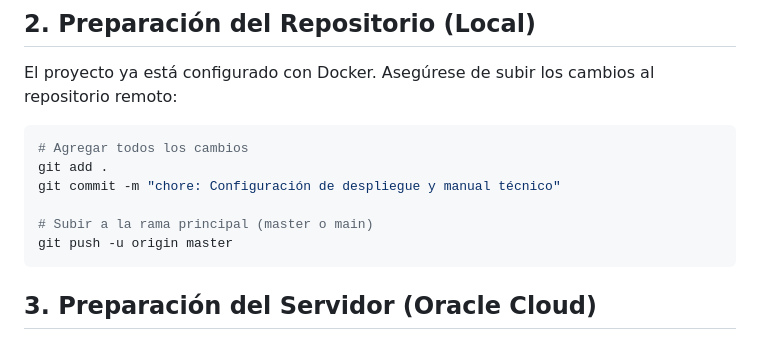
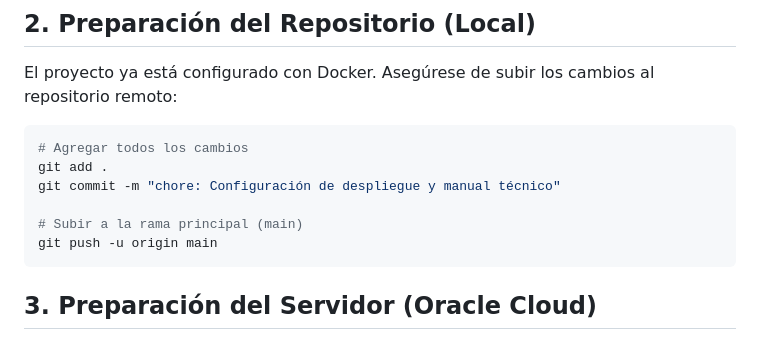
Before and after one commit to frannivan/siam-amulets, a Markdown page: MANUAL_TECNICO.md, the part around the change. GitHub-like rendering.

Commit message:
docs: Fix branch name in manual

````diff
--- a/MANUAL_TECNICO.md
+++ b/MANUAL_TECNICO.md
@@ -18,8 +18,8 @@ El proyecto ya está configurado con Docker. Asegúrese de subir los cambios al
 git add .
 git commit -m "chore: Configuración de despliegue y manual técnico"
 
-# Subir a la rama principal (master o main)
-git push -u origin master
+# Subir a la rama principal (main)
+git push -u origin main
 ```
 
 ## 3. Preparación del Servidor (Oracle Cloud)
````
